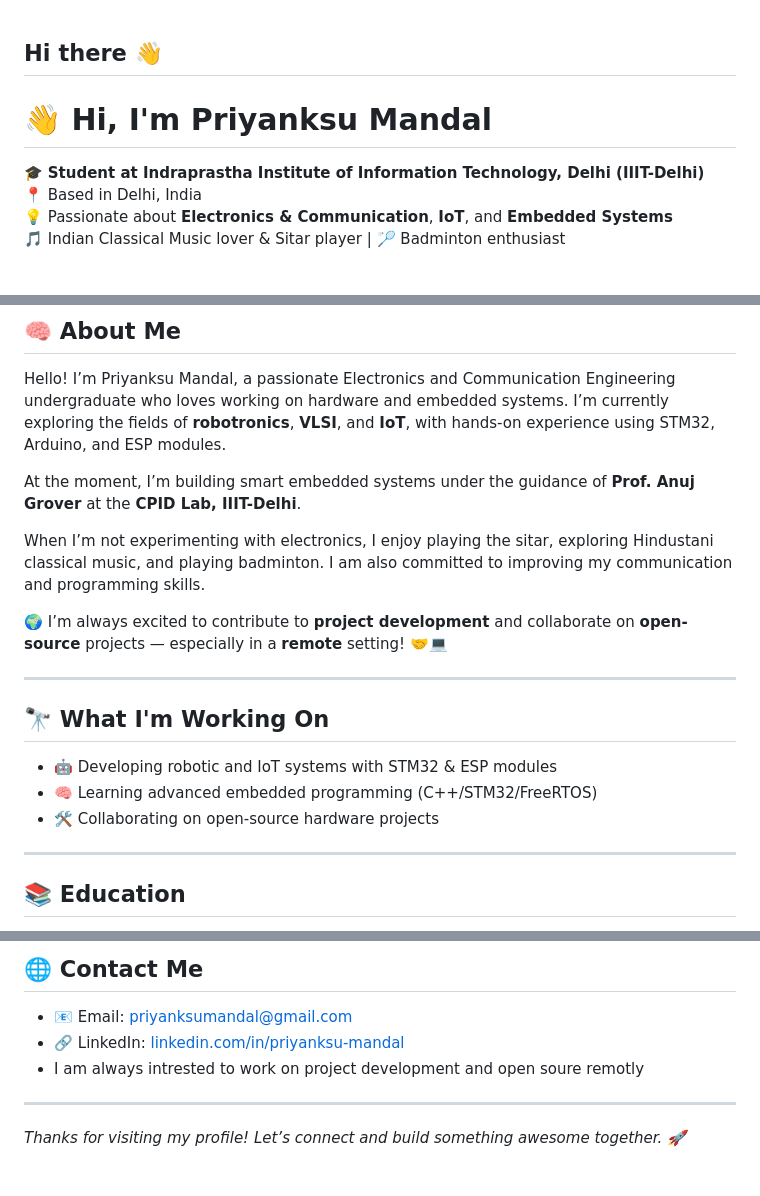
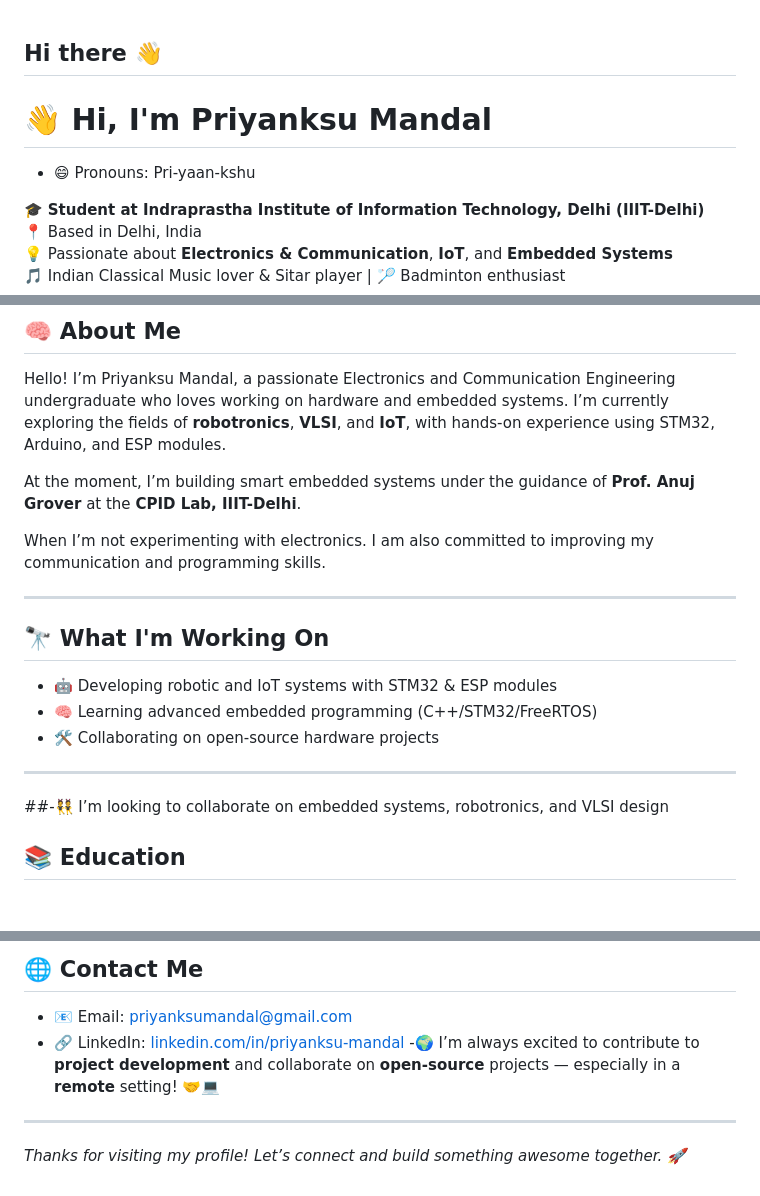
Before and after one commit to Priyanksu-Mandal/Priyanksu-Mandal, a Markdown page: README.md, 3 parts joined by grey strips. GitHub-like rendering; blank space fills up the shorter version.

```diff
--- a/README.md
+++ b/README.md
@@ -6,14 +6,15 @@
 Here are some ideas to get you started:
 - 🔭 I’m currently working on robotronics and developing IoT systems under the guidance of Prof. Anuj Grover at CPID, IIIT-Delhi
 - 🌱 I’m currently learning to code in STM32 (C++) and ESP modules
-- 👯 I’m looking to collaborate on embedded systems, robotronics, and VLSI design
+-
 - 🤔 I’m looking for help with advanced embedded systems and real-world VLSI projects
 - 💬 Ask me about embedded C++, Arduino, STM32, circuit design, and IoT systems
-- 😄 Pronouns: Pri-yaan-kshu
+
 - ⚡ Fun fact: I'm an introvert and a slow learner — but I never stop learning!
 -->
 
 # 👋 Hi, I'm Priyanksu Mandal
+- 😄 Pronouns: Pri-yaan-kshu
 
 🎓 **Student at Indraprastha Institute of Information Technology, Delhi (IIIT-Delhi)**
 📍 Based in Delhi, India
@@ -28,9 +29,9 @@ Hello! I’m Priyanksu Mandal, a passionate Electronics and Communication Engine
 
 At the moment, I’m building smart embedded systems under the guidance of **Prof. Anuj Grover** at the **CPID Lab, IIIT-Delhi**.
 
-When I’m not experimenting with electronics, I enjoy playing the sitar, exploring Hindustani classical music, and playing badminton. I am also committed to improving my communication and programming skills.
+When I’m not experimenting with electronics. I am also committed to improving my communication and programming skills.
 
-🌍 I’m always excited to contribute to **project development** and collaborate on **open-source** projects — especially in a **remote** setting! 🤝💻
+
 
 ---
 
@@ -41,6 +42,7 @@ When I’m not experimenting with electronics, I enjoy playing the sitar, explor
 - 🛠 Collaborating on open-source hardware projects
 
 ---
+##-👯 I’m looking to collaborate on embedded systems, robotronics, and VLSI design
 
 ## 📚 Education
 
@@ -83,7 +85,7 @@ When I’m not experimenting with electronics, I enjoy playing the sitar, explor
 
 - 📧 Email: [priyanksumandal@gmail.com](mailto:priyanksumandal@gmail.com)
 - 🔗 LinkedIn: [linkedin.com/in/priyanksu-mandal](https://www.linkedin.com/in/priyanksu-mandal)
-- I am always intrested to work on project development and open soure remotly
+-🌍 I’m always excited to contribute to **project development** and collaborate on **open-source** projects — especially in a **remote** setting! 🤝💻
 
 ---
 
```
